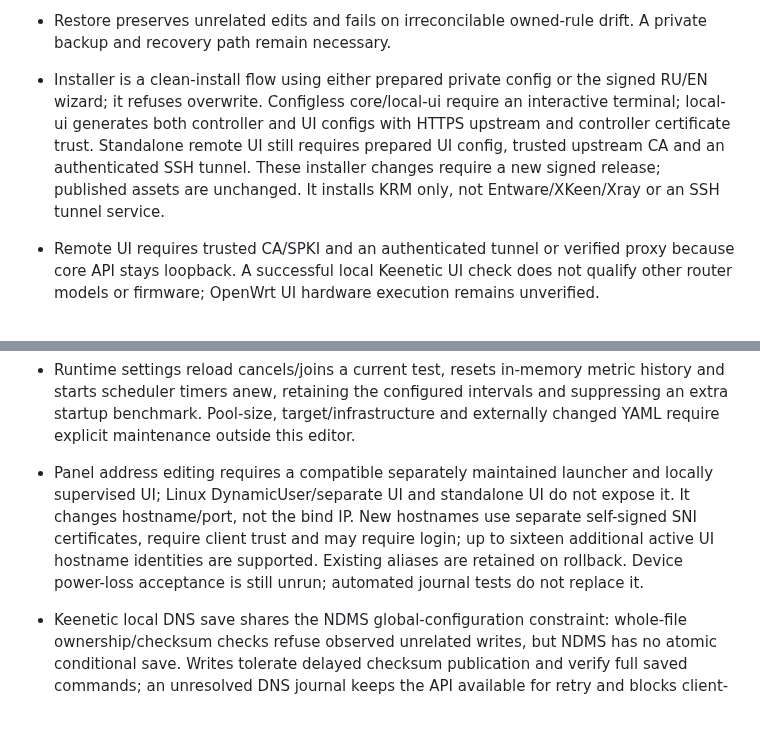
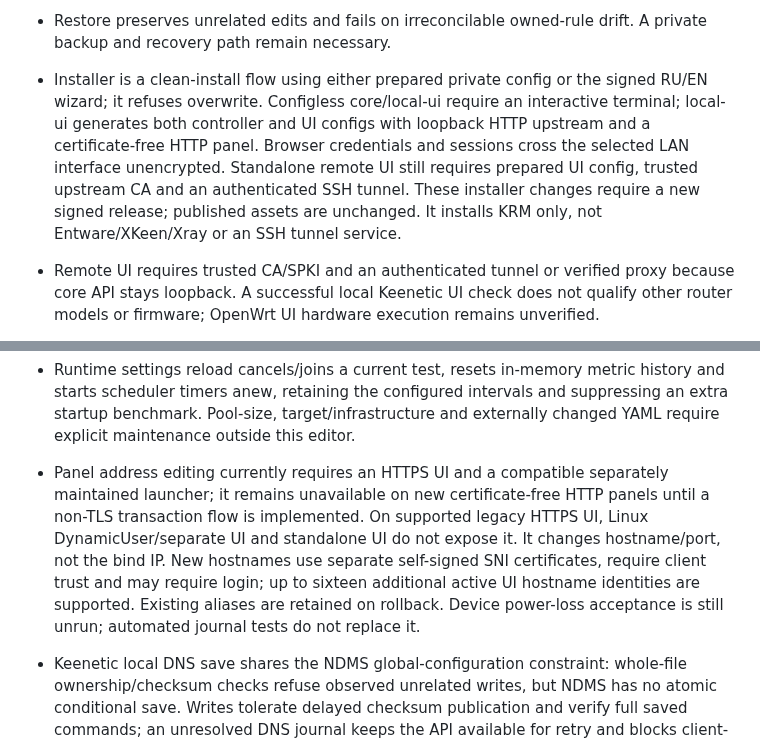
Before and after one commit to jarymor-ux/kee-route-manager, a Markdown page: docs/KNOWN_LIMITATIONS.md, 2 parts joined by grey strips. GitHub-like rendering; blank space fills up the shorter version.

Commit message:
docs: describe certificate-free local HTTP and retained external TLS trust

```diff
--- a/docs/KNOWN_LIMITATIONS.md
+++ b/docs/KNOWN_LIMITATIONS.md
@@ -16,7 +16,7 @@
 - A benchmark hot-pool refresh can require restarting Xray depending on its dynamic API capabilities; existing connections may be interrupted. Failed remote connections cannot migrate.
 - Startup reconciliation uses durable intent and actual runtime/file/firewall checks; exhaustive real kill-9/power-loss/kernel behavior awaits hardware qualification. Do not treat fake step replay as a real router crash test.
 - Restore preserves unrelated edits and fails on irreconcilable owned-rule drift. A private backup and recovery path remain necessary.
-- Installer is a clean-install flow using either prepared private config or the signed RU/EN wizard; it refuses overwrite. Configless core/local-ui require an interactive terminal; local-ui generates both controller and UI configs with HTTPS upstream and controller certificate trust. Standalone remote UI still requires prepared UI config, trusted upstream CA and an authenticated SSH tunnel. These installer changes require a new signed release; published assets are unchanged. It installs KRM only, not Entware/XKeen/Xray or an SSH tunnel service.
+- Installer is a clean-install flow using either prepared private config or the signed RU/EN wizard; it refuses overwrite. Configless core/local-ui require an interactive terminal; local-ui generates both controller and UI configs with loopback HTTP upstream and a certificate-free HTTP panel. Browser credentials and sessions cross the selected LAN interface unencrypted. Standalone remote UI still requires prepared UI config, trusted upstream CA and an authenticated SSH tunnel. These installer changes require a new signed release; published assets are unchanged. It installs KRM only, not Entware/XKeen/Xray or an SSH tunnel service.
 - Remote UI requires trusted CA/SPKI and an authenticated tunnel or verified proxy because core API stays loopback. A successful local Keenetic UI check does not qualify other router models or firmware; OpenWrt UI hardware execution remains unverified.
 - Panel RC/Release channel switching requires a compatible separately maintained launcher and enabled GitHub discovery. Manual signed manifest URLs retain their configured channel. Switching cannot update the stable launcher itself or make a lower SemVer eligible; `1.1.0-rc.13 → 1.0.0` is a downgrade. A discovery preference never invalidates an installed signed slot.
 - GitHub update discovery scans the 100 most recent releases; repositories with longer active release histories may need explicit manifest URLs. Application requires a compatible launcher and explicit user action.
@@ -27,7 +27,7 @@ Xray loopback TCP API is unauthenticated by Xray design. Process locks serialize
 Pending legacy journals without per-file replay identities cannot safely authorize ambiguous interrupted writes. Detected drift, or a missing baseline identity on a persistent backend, requires operator reconciliation; KRM retains the journal and edited files. New journals allow only the recorded before/after identity of each owned file, including partially applied writes. Unrelated routing edits made after intent was recorded are preserved by refusing replay until reviewed. Regular-file subscription cancellation cannot interrupt a kernel-blocked filesystem operation (for example a stalled network filesystem).
 
 - Runtime settings reload cancels/joins a current test, resets in-memory metric history and starts scheduler timers anew, retaining the configured intervals and suppressing an extra startup benchmark. Pool-size, target/infrastructure and externally changed YAML require explicit maintenance outside this editor.
-- Panel address editing requires a compatible separately maintained launcher and locally supervised UI; Linux DynamicUser/separate UI and standalone UI do not expose it. It changes hostname/port, not the bind IP. New hostnames use separate self-signed SNI certificates, require client trust and may require login; up to sixteen additional active UI hostname identities are supported. Existing aliases are retained on rollback. Device power-loss acceptance is still unrun; automated journal tests do not replace it.
+- Panel address editing currently requires an HTTPS UI and a compatible separately maintained launcher; it remains unavailable on new certificate-free HTTP panels until a non-TLS transaction flow is implemented. On supported legacy HTTPS UI, Linux DynamicUser/separate UI and standalone UI do not expose it. It changes hostname/port, not the bind IP. New hostnames use separate self-signed SNI certificates, require client trust and may require login; up to sixteen additional active UI hostname identities are supported. Existing aliases are retained on rollback. Device power-loss acceptance is still unrun; automated journal tests do not replace it.
 - Keenetic local DNS save shares the NDMS global-configuration constraint: whole-file ownership/checksum checks refuse observed unrelated writes, but NDMS has no atomic conditional save. Writes tolerate delayed checksum publication and verify full saved commands; an unresolved DNS journal keeps the API available for retry and blocks client-policy saves. Keep external/native configuration writers idle during a DNS addition. A writer racing after the last check can still cause an unconfirmed save; recovery refuses observed drift instead of overwriting it. No automatic OpenWrt/Linux DNS configuration is claimed.
 
 - Some Keenetic firmware denies loopback `/ci/` configuration export. Version1.2.1+ falls back to validated local `ndmc more running-config` / `more startup-config` reads after HTTP403/404. Missing or malformed exports remain a refusal; native checksum and whole-configuration guards still apply. Version1.2.0 may refuse hostname-based panel application on such firmware; its immutable assets are not replaced.
```
